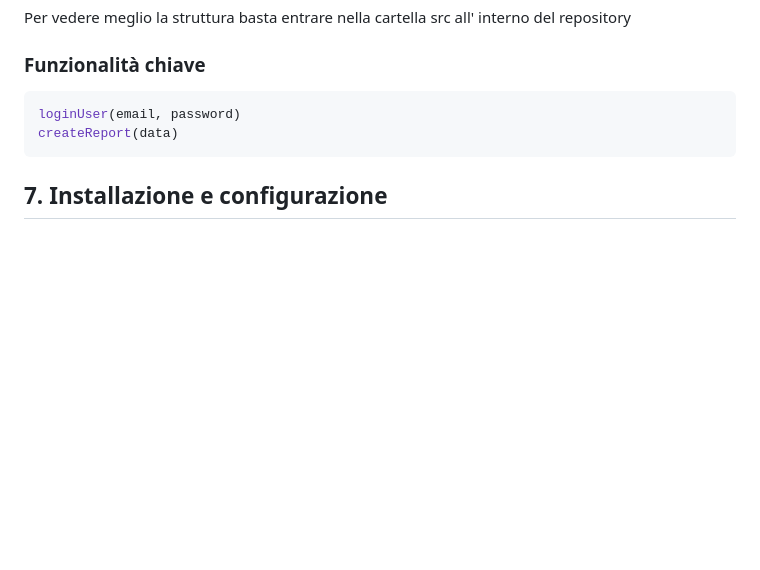
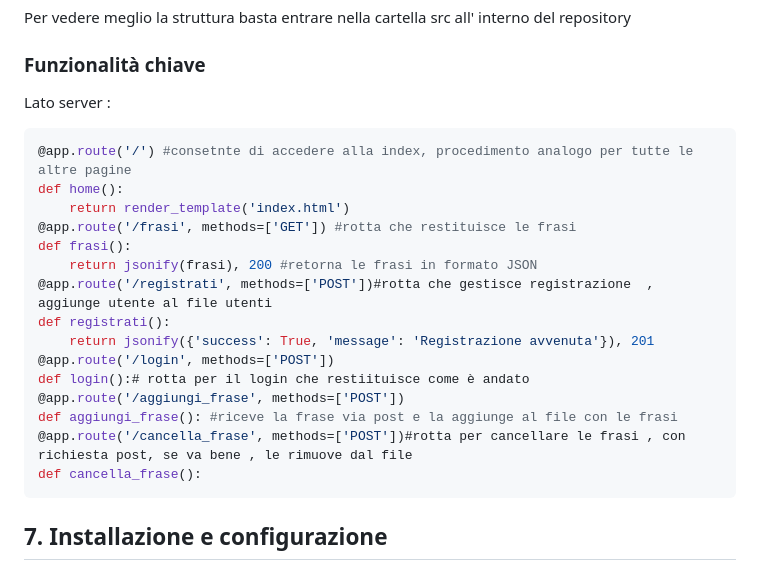
Before and after one commit to simofb21/Donatos, a Markdown page: README.md, the part around the change. Drawn GitHub-style; blank space fills up the shorter version.

````diff
--- a/README.md
+++ b/README.md
@@ -56,10 +56,26 @@ Il progetto è stato sviluppato da un team di quattro studenti del corso di **4I
 ```
 Per vedere meglio la struttura basta entrare nella cartella src all' interno del repository
 ### Funzionalità chiave
-```js
-loginUser(email, password)
-createReport(data)
+Lato server :
+```python
+@app.route('/') #consetnte di accedere alla index, procedimento analogo per tutte le altre pagine
+def home():
+    return render_template('index.html')
+@app.route('/frasi', methods=['GET']) #rotta che restituisce le frasi
+def frasi():
+    return jsonify(frasi), 200 #retorna le frasi in formato JSON
+@app.route('/registrati', methods=['POST'])#rotta che gestisce registrazione  , aggiunge utente al file utenti
+def registrati():
+    return jsonify({'success': True, 'message': 'Registrazione avvenuta'}), 201
+@app.route('/login', methods=['POST'])
+def login():# rotta per il login che restiituisce come è andato
+@app.route('/aggiungi_frase', methods=['POST'])
+def aggiungi_frase(): #riceve la frase via post e la aggiunge al file con le frasi
+@app.route('/cancella_frase', methods=['POST'])#rotta per cancellare le frasi , con richiesta post, se va bene , le rimuove dal file
+def cancella_frase():
 ```
+
+
 ## 7. Installazione e configurazione
 È possibile eseguire il server su un Raspberry Pi oppure su un computer normale (Windows, macOS, Linux).
 ### Come eseguire il server Flask su Raspberry Pi o su un computer normale
````
